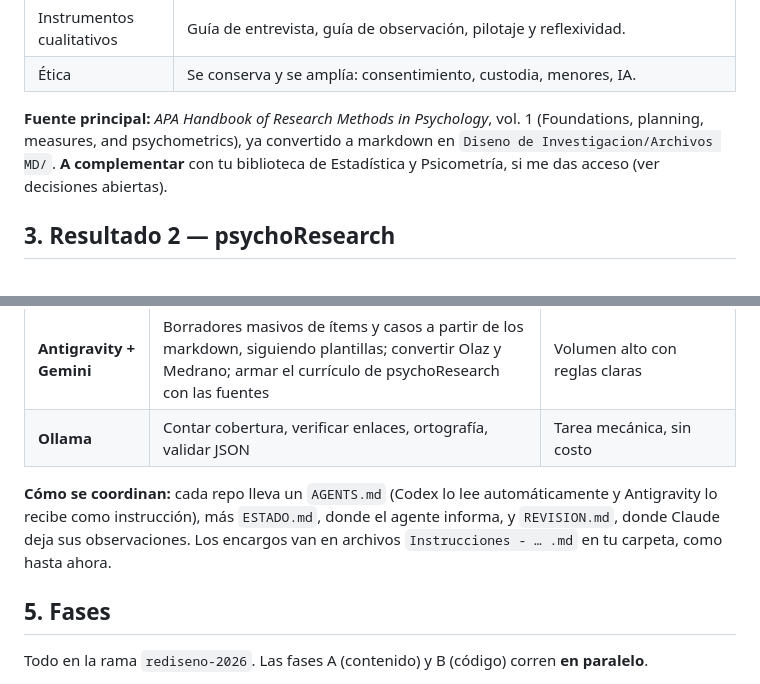
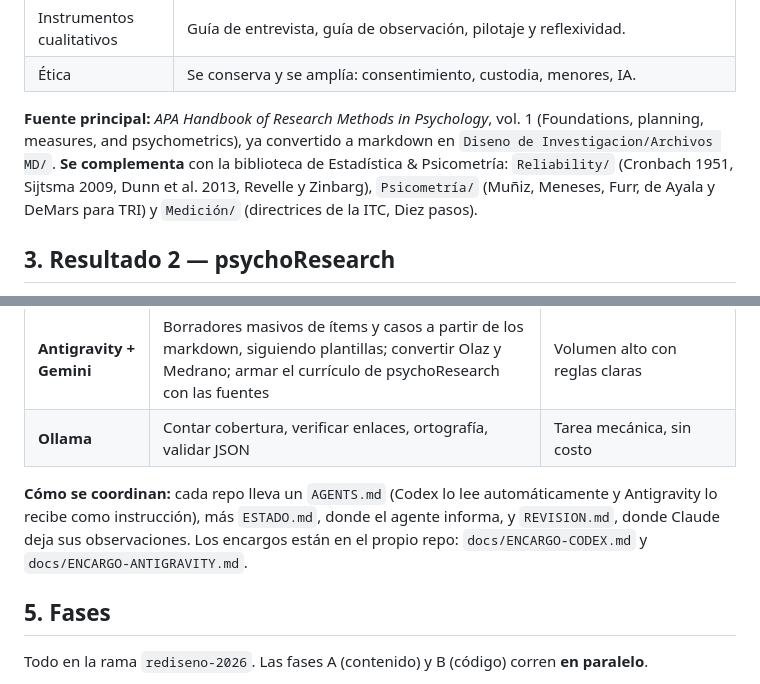
Before and after one commit to emorito/meto2psico25, a Markdown page: docs/plan-v3-y-psychoresearch.md, 2 parts joined by grey strips. Drawn GitHub-style.

Commit message:
docs(plan): fuentes de psicometría y ubicación de encargos
Co-Authored-By: Claude Opus 5.5 <noreply@anthropic.com>
Claude-Session: https://claude.ai/code/session_01H7t5HPLcn3fYWCC1ED916M

```diff
--- a/docs/plan-v3-y-psychoresearch.md
+++ b/docs/plan-v3-y-psychoresearch.md
@@ -80,7 +80,7 @@ Se organiza con el marco de los **Standards (AERA, APA y NCME, 2014)**: la valid
 | Instrumentos cualitativos | Guía de entrevista, guía de observación, pilotaje y reflexividad. |
 | Ética | Se conserva y se amplía: consentimiento, custodia, menores, IA. |
 
-**Fuente principal:** *APA Handbook of Research Methods in Psychology*, vol. 1 (Foundations, planning, measures, and psychometrics), ya convertido a markdown en `Diseno de Investigacion/Archivos MD/`. **A complementar** con tu biblioteca de Estadística y Psicometría, si me das acceso (ver decisiones abiertas).
+**Fuente principal:** *APA Handbook of Research Methods in Psychology*, vol. 1 (Foundations, planning, measures, and psychometrics), ya convertido a markdown en `Diseno de Investigacion/Archivos MD/`. **Se complementa** con la biblioteca de Estadística & Psicometría: `Reliability/` (Cronbach 1951, Sijtsma 2009, Dunn et al. 2013, Revelle y Zinbarg), `Psicometría/` (Muñiz, Meneses, Furr, de Ayala y DeMars para TRI) y `Medición/` (directrices de la ITC, Diez pasos).
 
 ## 3. Resultado 2 — psychoResearch
 
@@ -114,7 +114,7 @@ Diferencias con meto2psico25: la apertura de módulos es libre (sin fechas), hay
 | **Antigravity + Gemini** | Borradores masivos de ítems y casos a partir de los markdown, siguiendo plantillas; convertir Olaz y Medrano; armar el currículo de psychoResearch con las fuentes | Volumen alto con reglas claras |
 | **Ollama** | Contar cobertura, verificar enlaces, ortografía, validar JSON | Tarea mecánica, sin costo |
 
-**Cómo se coordinan:** cada repo lleva un `AGENTS.md` (Codex lo lee automáticamente y Antigravity lo recibe como instrucción), más `ESTADO.md`, donde el agente informa, y `REVISION.md`, donde Claude deja sus observaciones. Los encargos van en archivos `Instrucciones - … .md` en tu carpeta, como hasta ahora.
+**Cómo se coordinan:** cada repo lleva un `AGENTS.md` (Codex lo lee automáticamente y Antigravity lo recibe como instrucción), más `ESTADO.md`, donde el agente informa, y `REVISION.md`, donde Claude deja sus observaciones. Los encargos están en el propio repo: `docs/ENCARGO-CODEX.md` y `docs/ENCARGO-ANTIGRAVITY.md`.
 
 ## 5. Fases
 
```
